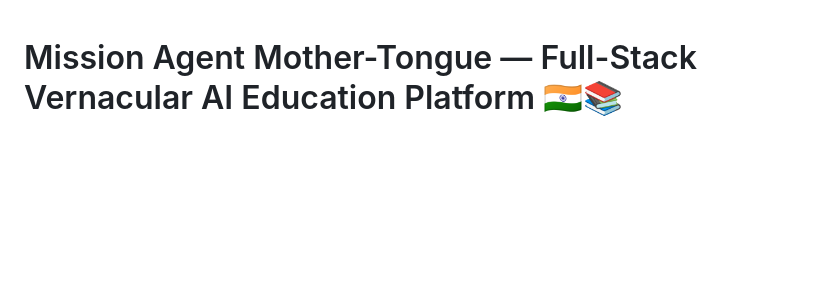
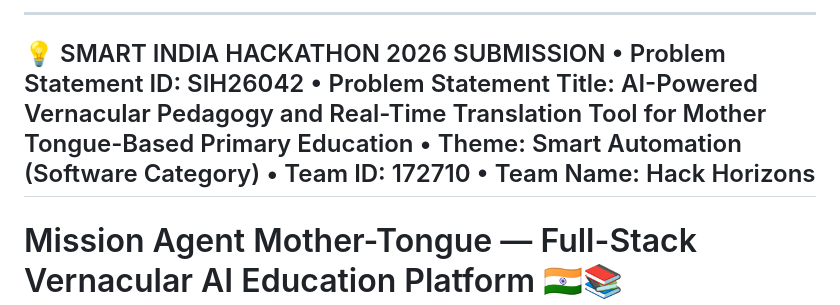
Before and after one commit to Nagaarjuncn/Mission_Agent_Mother_Tongue, a Markdown page: README.md, the part around the change. Rendered like a GitHub page; blank space fills up the shorter version.

```diff
--- a/README.md
+++ b/README.md
@@ -1,3 +1,13 @@
+---
+💡 SMART INDIA HACKATHON 2026 SUBMISSION
+• Problem Statement ID: SIH26042
+• Problem Statement Title: AI-Powered Vernacular Pedagogy and Real-Time Translation Tool for Mother Tongue-Based Primary Education
+• Theme: Smart Automation (Software Category)
+• Team ID: 172710
+• Team Name: Hack Horizons
+---
+
+
 # Mission Agent Mother-Tongue — Full-Stack Vernacular AI Education Platform 🇮🇳📚
 
 > **“Learn in the Language You Think In.”**
```
